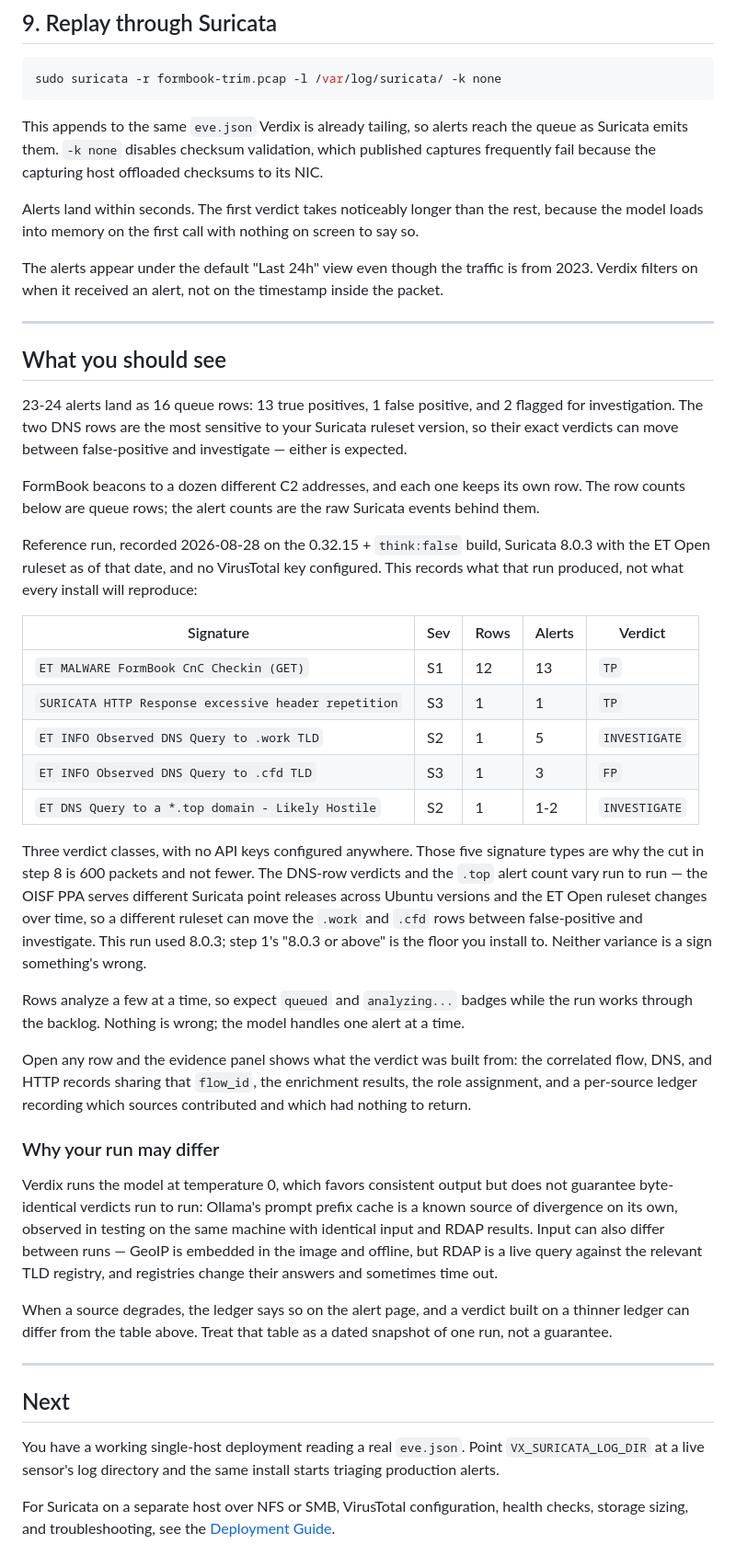
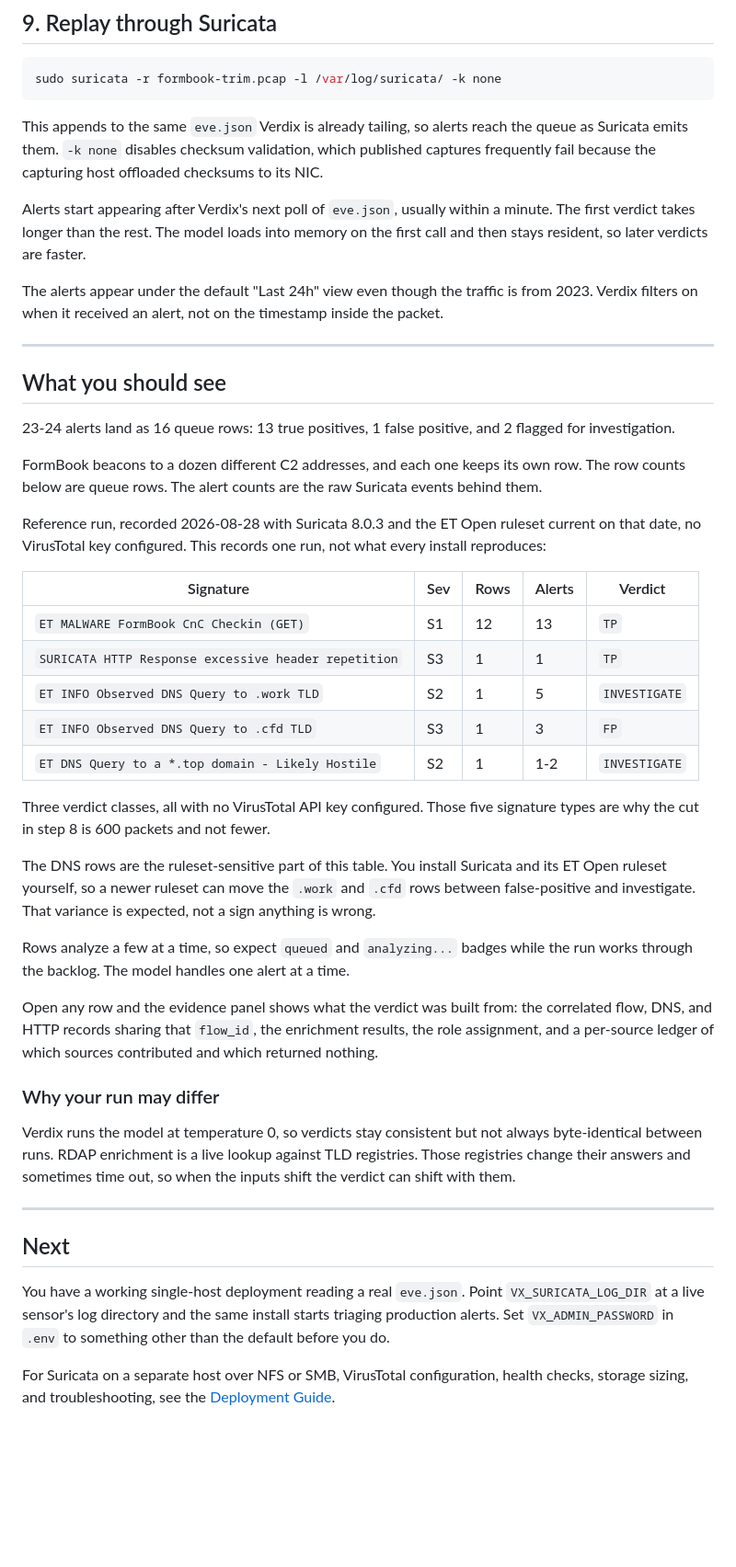
Before and after one commit to verdixsec/verdix, a Markdown page: QUICKSTART.md, the part around one of its changes. Shown at 92% size. Rendered like a GitHub page; blank space fills up the shorter version.

```diff
--- a/QUICKSTART.md
+++ b/QUICKSTART.md
@@ -179,7 +173,7 @@ sudo suricata -r formbook-trim.pcap -l /var/log/suricata/ -k none
 
 This appends to the same `eve.json` Verdix is already tailing, so alerts reach the queue as Suricata emits them. `-k none` disables checksum validation, which published captures frequently fail because the capturing host offloaded checksums to its NIC.
 
-Alerts land within seconds. The first verdict takes noticeably longer than the rest, because the model loads into memory on the first call with nothing on screen to say so.
+Alerts start appearing after Verdix's next poll of `eve.json`, usually within a minute. The first verdict takes longer than the rest. The model loads into memory on the first call and then stays resident, so later verdicts are faster.
 
 The alerts appear under the default "Last 24h" view even though the traffic is from 2023. Verdix filters on when it received an alert, not on the timestamp inside the packet.
 
@@ -187,11 +181,11 @@ The alerts appear under the default "Last 24h" view even though the traffic is f
 
 ## What you should see
 
-23-24 alerts land as 16 queue rows: 13 true positives, 1 false positive, and 2 flagged for investigation. The two DNS rows are the most sensitive to your Suricata ruleset version, so their exact verdicts can move between false-positive and investigate — either is expected.
+23-24 alerts land as 16 queue rows: 13 true positives, 1 false positive, and 2 flagged for investigation.
 
-FormBook beacons to a dozen different C2 addresses, and each one keeps its own row. The row counts below are queue rows; the alert counts are the raw Suricata events behind them.
+FormBook beacons to a dozen different C2 addresses, and each one keeps its own row. The row counts below are queue rows. The alert counts are the raw Suricata events behind them.
 
-Reference run, recorded 2026-08-28 on the 0.32.15 + `think:false` build, Suricata 8.0.3 with the ET Open ruleset as of that date, and no VirusTotal key configured. This records what that run produced, not what every install will reproduce:
+Reference run, recorded 2026-08-28 with Suricata 8.0.3 and the ET Open ruleset current on that date, no VirusTotal key configured. This records one run, not what every install reproduces:
 
 | Signature | Sev | Rows | Alerts | Verdict |
 |---|---|---|---|---|
@@ -201,22 +195,22 @@ Reference run, recorded 2026-08-28 on the 0.32.15 + `think:false` build, Suricat
 | `ET INFO Observed DNS Query to .cfd TLD` | S3 | 1 | 3 | `FP` |
 | `ET DNS Query to a *.top domain - Likely Hostile` | S2 | 1 | 1-2 | `INVESTIGATE` |
 
-Three verdict classes, with no API keys configured anywhere. Those five signature types are why the cut in step 8 is 600 packets and not fewer. The DNS-row verdicts and the `.top` alert count vary run to run — the OISF PPA serves different Suricata point releases across Ubuntu versions and the ET Open ruleset changes over time, so a different ruleset can move the `.work` and `.cfd` rows between false-positive and investigate. This run used 8.0.3; step 1's "8.0.3 or above" is the floor you install to. Neither variance is a sign something's wrong.
+Three verdict classes, all with no VirusTotal API key configured. Those five signature types are why the cut in step 8 is 600 packets and not fewer.
 
-Rows analyze a few at a time, so expect `queued` and `analyzing...` badges while the run works through the backlog. Nothing is wrong; the model handles one alert at a time.
+The DNS rows are the ruleset-sensitive part of this table. You install Suricata and its ET Open ruleset yourself, so a newer ruleset can move the `.work` and `.cfd` rows between false-positive and investigate. That variance is expected, not a sign anything is wrong.
 
-Open any row and the evidence panel shows what the verdict was built from: the correlated flow, DNS, and HTTP records sharing that `flow_id`, the enrichment results, the role assignment, and a per-source ledger recording which sources contributed and which had nothing to return.
+Rows analyze a few at a time, so expect `queued` and `analyzing...` badges while the run works through the backlog. The model handles one alert at a time.
+
+Open any row and the evidence panel shows what the verdict was built from: the correlated flow, DNS, and HTTP records sharing that `flow_id`, the enrichment results, the role assignment, and a per-source ledger of which sources contributed and which returned nothing.
 
 ### Why your run may differ
 
-Verdix runs the model at temperature 0, which favors consistent output but does not guarantee byte-identical verdicts run to run: Ollama's prompt prefix cache is a known source of divergence on its own, observed in testing on the same machine with identical input and RDAP results. Input can also differ between runs — GeoIP is embedded in the image and offline, but RDAP is a live query against the relevant TLD registry, and registries change their answers and sometimes time out.
-
-When a source degrades, the ledger says so on the alert page, and a verdict built on a thinner ledger can differ from the table above. Treat that table as a dated snapshot of one run, not a guarantee.
+Verdix runs the model at temperature 0, so verdicts stay consistent but not always byte-identical between runs. RDAP enrichment is a live lookup against TLD registries. Those registries change their answers and sometimes time out, so when the inputs shift the verdict can shift with them.
 
 ---
 
 ## Next
 
-You have a working single-host deployment reading a real `eve.json`. Point `VX_SURICATA_LOG_DIR` at a live sensor's log directory and the same install starts triaging production alerts.
+You have a working single-host deployment reading a real `eve.json`. Point `VX_SURICATA_LOG_DIR` at a live sensor's log directory and the same install starts triaging production alerts. Set `VX_ADMIN_PASSWORD` in `.env` to something other than the default before you do.
 
 For Suricata on a separate host over NFS or SMB, VirusTotal configuration, health checks, storage sizing, and troubleshooting, see the [Deployment Guide](docs/DEPLOYMENT.md).
```
Also changed, not shown: other parts of QUICKSTART.md (+21 -27 lines).
